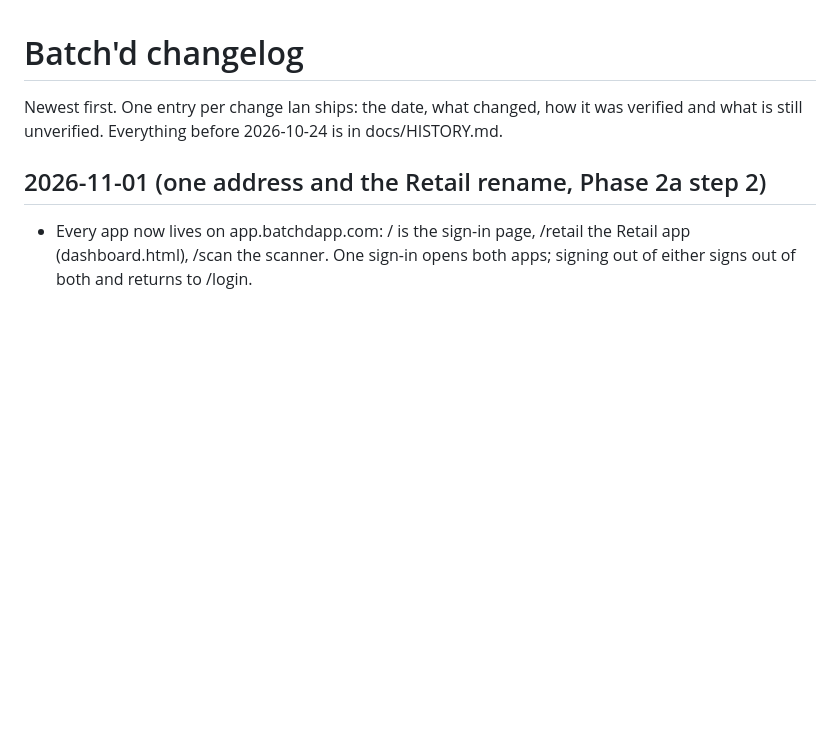
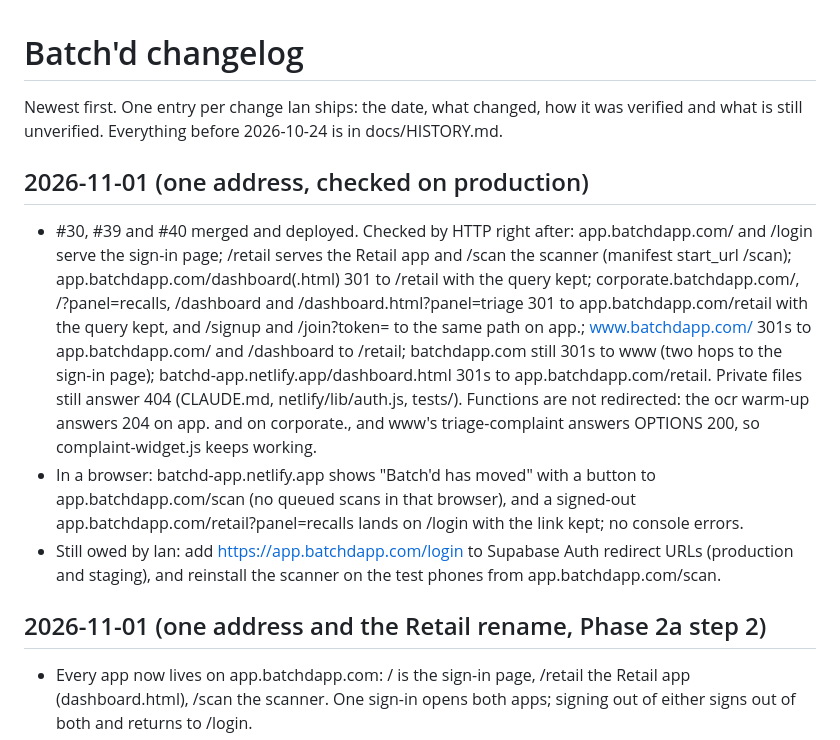
Before and after one commit to ian-w-race/batchd-platform, a Markdown page: docs/CHANGELOG.md, the part around the change. Rendered like a GitHub page; blank space fills up the shorter version.

Commit message:
Record the production checks of the one-address move

```diff
--- a/docs/CHANGELOG.md
+++ b/docs/CHANGELOG.md
@@ -3,6 +3,29 @@
 Newest first. One entry per change Ian ships: the date, what changed,
 how it was verified and what is still unverified. Everything before
 2026-10-24 is in docs/HISTORY.md.
+
+## 2026-11-01 (one address, checked on production)
+- #30, #39 and #40 merged and deployed. Checked by HTTP right after:
+  app.batchdapp.com/ and /login serve the sign-in page; /retail serves the
+  Retail app and /scan the scanner (manifest start_url /scan);
+  app.batchdapp.com/dashboard(.html) 301 to /retail with the query kept;
+  corporate.batchdapp.com/, /?panel=recalls, /dashboard and
+  /dashboard.html?panel=triage 301 to app.batchdapp.com/retail with the
+  query kept, and /signup and /join?token= to the same path on app.;
+  www.batchdapp.com/ 301s to app.batchdapp.com/ and /dashboard to /retail;
+  batchdapp.com still 301s to www (two hops to the sign-in page);
+  batchd-app.netlify.app/dashboard.html 301s to app.batchdapp.com/retail.
+  Private files still answer 404 (CLAUDE.md, netlify/lib/auth.js,
+  tests/). Functions are not redirected: the ocr warm-up answers 204 on
+  app. and on corporate., and www's triage-complaint answers OPTIONS 200,
+  so complaint-widget.js keeps working.
+- In a browser: batchd-app.netlify.app shows "Batch'd has moved" with a
+  button to app.batchdapp.com/scan (no queued scans in that browser), and a
+  signed-out app.batchdapp.com/retail?panel=recalls lands on /login with
+  the link kept; no console errors.
+- Still owed by Ian: add https://app.batchdapp.com/login to Supabase Auth
+  redirect URLs (production and staging), and reinstall the scanner on the
+  test phones from app.batchdapp.com/scan.
 
 ## 2026-11-01 (one address and the Retail rename, Phase 2a step 2)
 - Every app now lives on app.batchdapp.com: / is the sign-in page,
```
